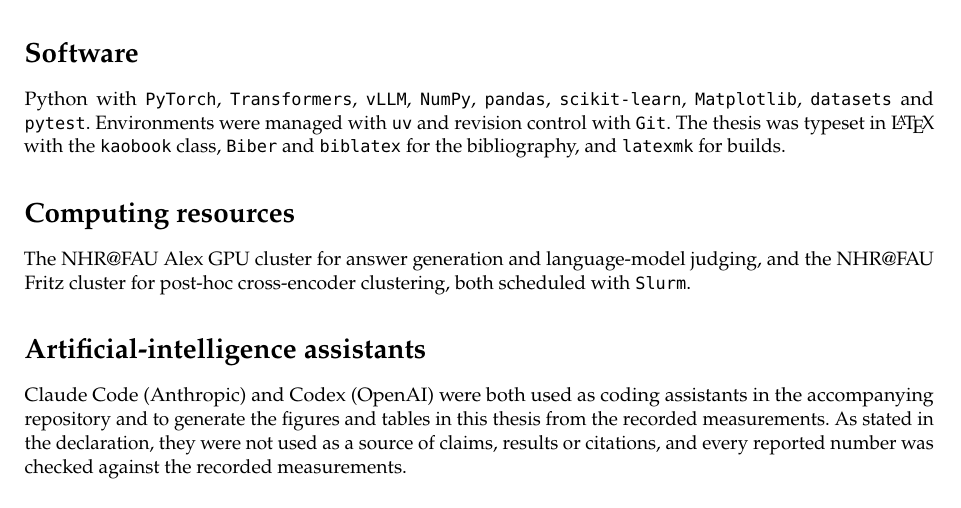
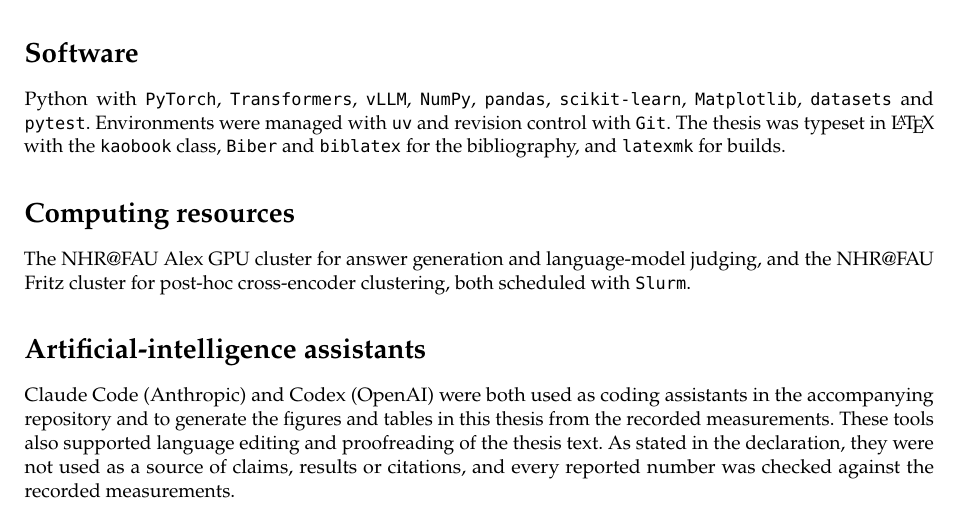
Before and after one commit to D3prave/thesis, a LaTeX thesis (thesis/main.tex, which reads thesis/frontmatter/hilfsmittel.tex): part of page 7 of 73, cut so that both start at the same text. Compiled offline with pdfLaTeX.

Commit message:
Add language editing and proofreading to the declaration and list of aids

```diff
--- a/thesis/frontmatter/hilfsmittel.tex
+++ b/thesis/frontmatter/hilfsmittel.tex
@@ -62,8 +62,9 @@
 
 Claude Code (Anthropic) and Codex (OpenAI) were both used as coding assistants
 in the accompanying repository and to generate the figures and tables in this
-thesis from the recorded measurements. As stated in the declaration, they were
-not used as a source of claims, results or citations, and every reported number
-was checked against the recorded measurements.
+thesis from the recorded measurements. These tools also supported language
+editing and proofreading of the thesis text. As stated in the declaration, they
+were not used as a source of claims, results or citations, and every reported
+number was checked against the recorded measurements.
 \par
 \endgroup
```
Also changed, not shown: thesis/frontmatter/acknowledgements.tex (+2 -1 lines).
